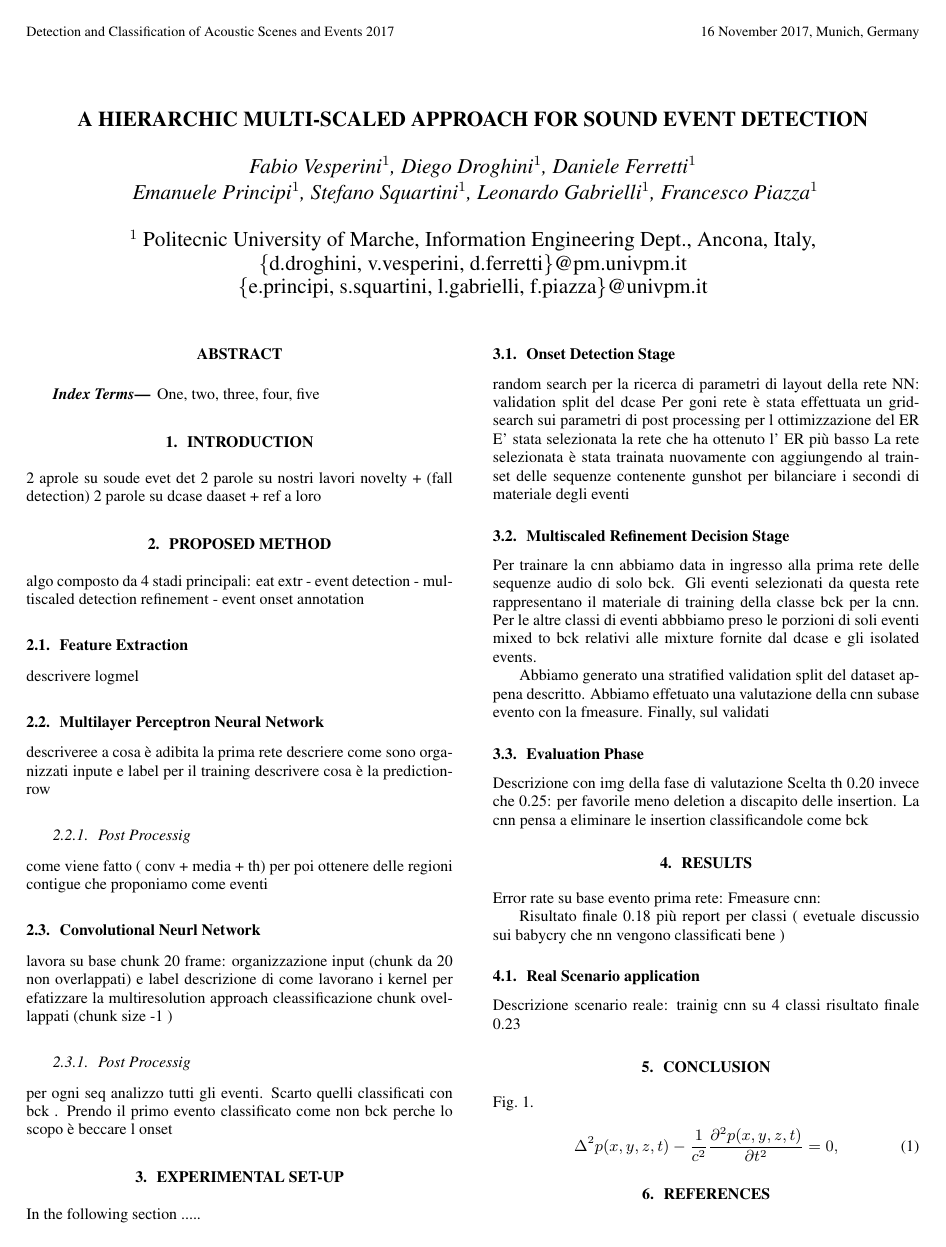
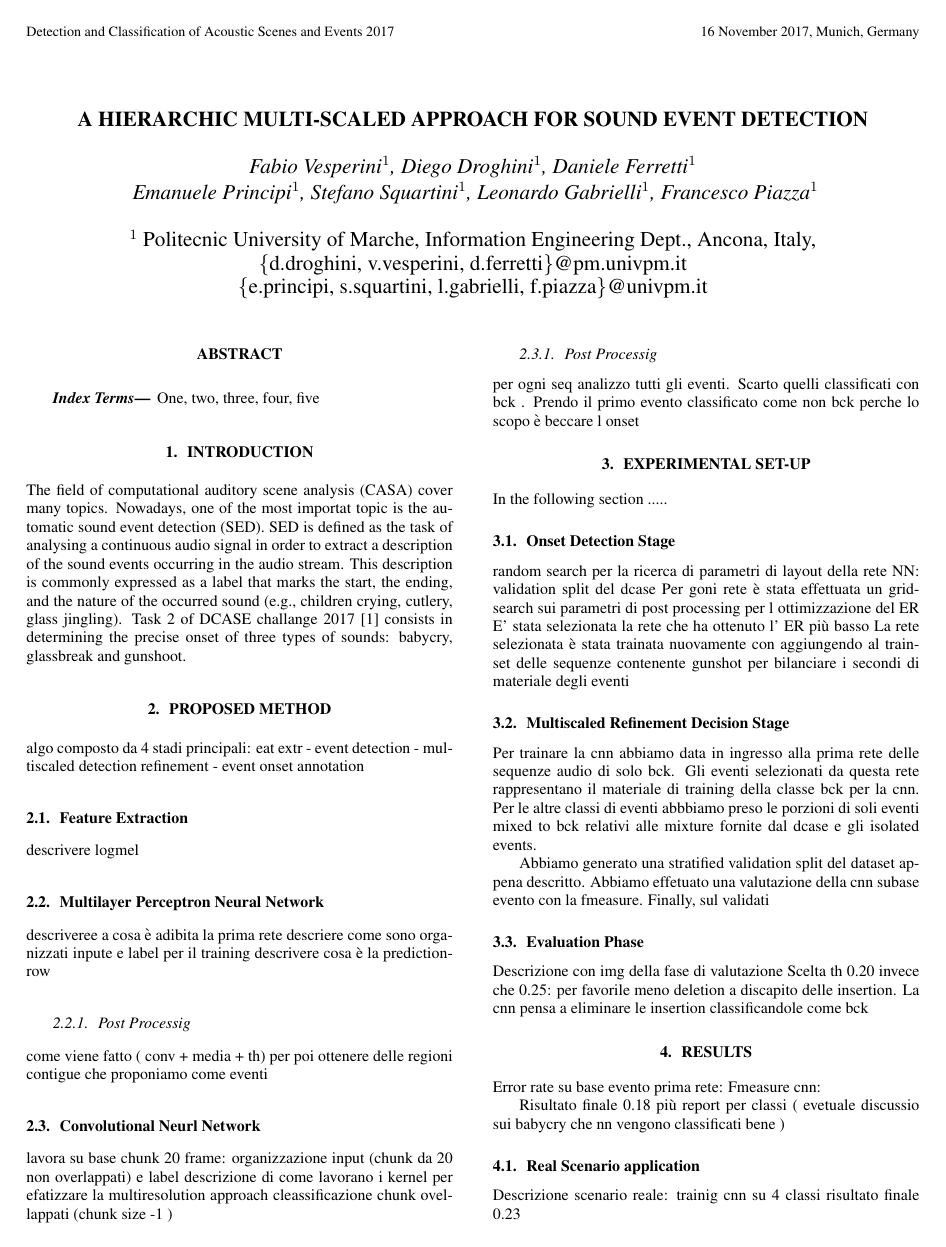
Before and after one commit to fio710/DCASE2017-Papero, a LaTeX paper (Dcase2017_task2_tech_report.tex): page 1 of 2. Compiled offline with pdfLaTeX.

Commit message:
intro done

```diff
--- a/Dcase2017_task2_tech_report.tex
+++ b/Dcase2017_task2_tech_report.tex
@@ -81,11 +81,18 @@ One, two, three, four, five
 \label{sec:intro}
 
 \label{sec:format}
-2 aprole su soude evet det
-2 parole su nostri lavori novelty + (fall detection)
-2 parole su dcase daaset + ref a loro
+%2 aprole su soude evet det
+%2 parole su nostri lavori novelty + (fall detection)
+%2 parole su dcase daaset + ref a loro
 
 
+The field of computational auditory scene analysis (CASA) cover many topics. Nowadays, one of the most importat topic is the automatic sound event detection (SED). SED is defined as the task of analysing a continuous audio
+signal in order to extract a description of the sound events
+occurring in the audio stream. This description is commonly
+expressed as a label that marks the start, the ending, and the
+nature of the occurred sound (e.g., children crying, cutlery,
+glass jingling).
+Task 2 of DCASE challange 2017 \cite{dcase2017web} consists in determining the precise onset of three types of sounds: babycry, glassbreak and gunshoot.
 
 \section{Proposed Method}
 \label{sec:pagelimit}
```
Also changed, not shown: Dcase2017_task2_tech_report.pdf, IEEEtran.bst (line endings or trailing spaces), Images/approccio.svg, Images/classified.svg, Images/nn.svg, Images/onset.svg, Images/signal.svg, Images/training_first_stage.svg, Images/training_second_stage.svg, README.md, dcase2017.sty (line endings or trailing spaces), refs.bib (line endings or trailing spaces), template.pdf, url.sty (line endings or trailing spaces), 1 other file.
